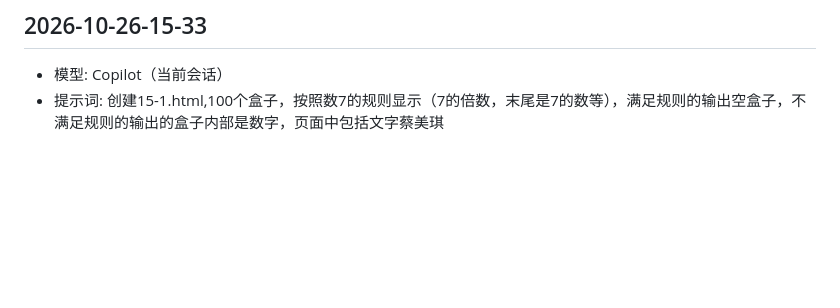
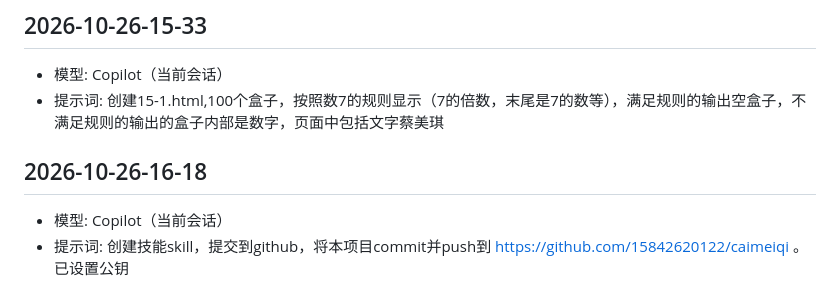
Before and after one commit to 15842620122/caimeiqi, a Markdown page: cai_prompt.md, the part around the change. GitHub-like rendering; blank space fills up the shorter version.

Commit message:
新增 push-github skill，cai_prompt.md 更新

```diff
--- a/cai_prompt.md
+++ b/cai_prompt.md
@@ -132,3 +132,7 @@
 ## 2026-10-26-15-33
 - 模型: Copilot（当前会话）
 - 提示词: 创建15-1.html,100个盒子，按照数7的规则显示（7的倍数，末尾是7的数等），满足规则的输出空盒子，不满足规则的输出的盒子内部是数字，页面中包括文字蔡美琪
+
+## 2026-10-26-16-18
+- 模型: Copilot（当前会话）
+- 提示词: 创建技能skill，提交到github，将本项目commit并push到 https://github.com/15842620122/caimeiqi 。已设置公钥
```
Also changed, not shown: 1 other file.
